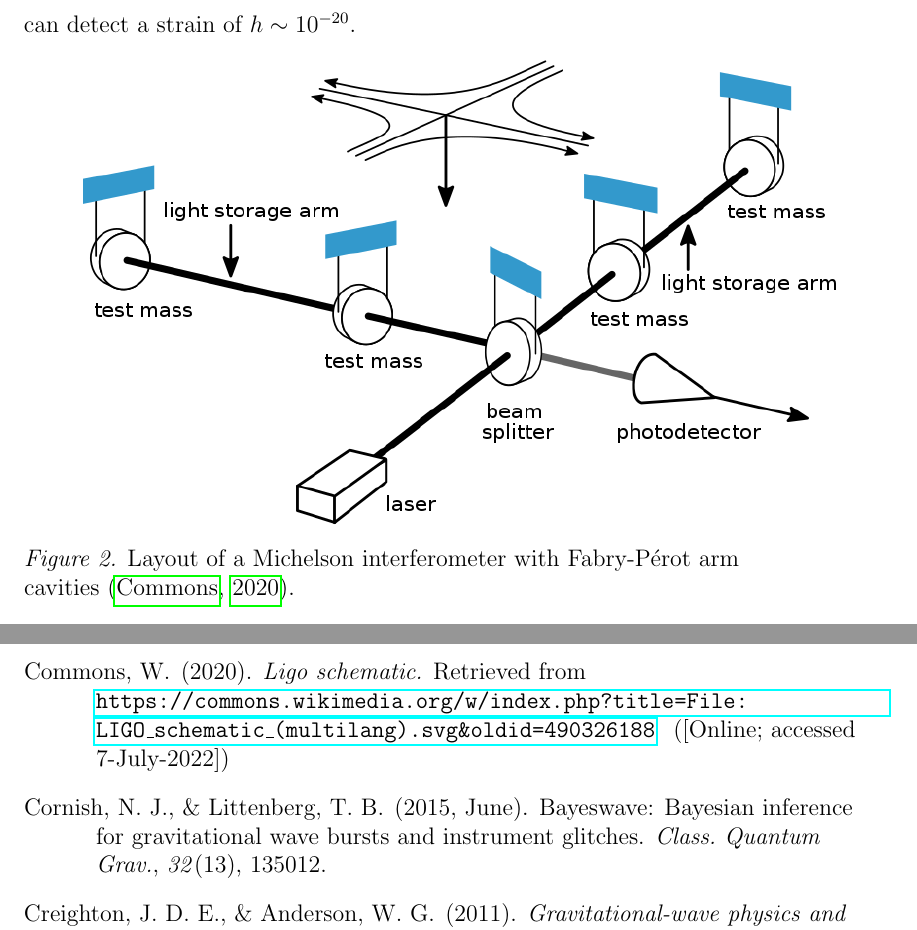
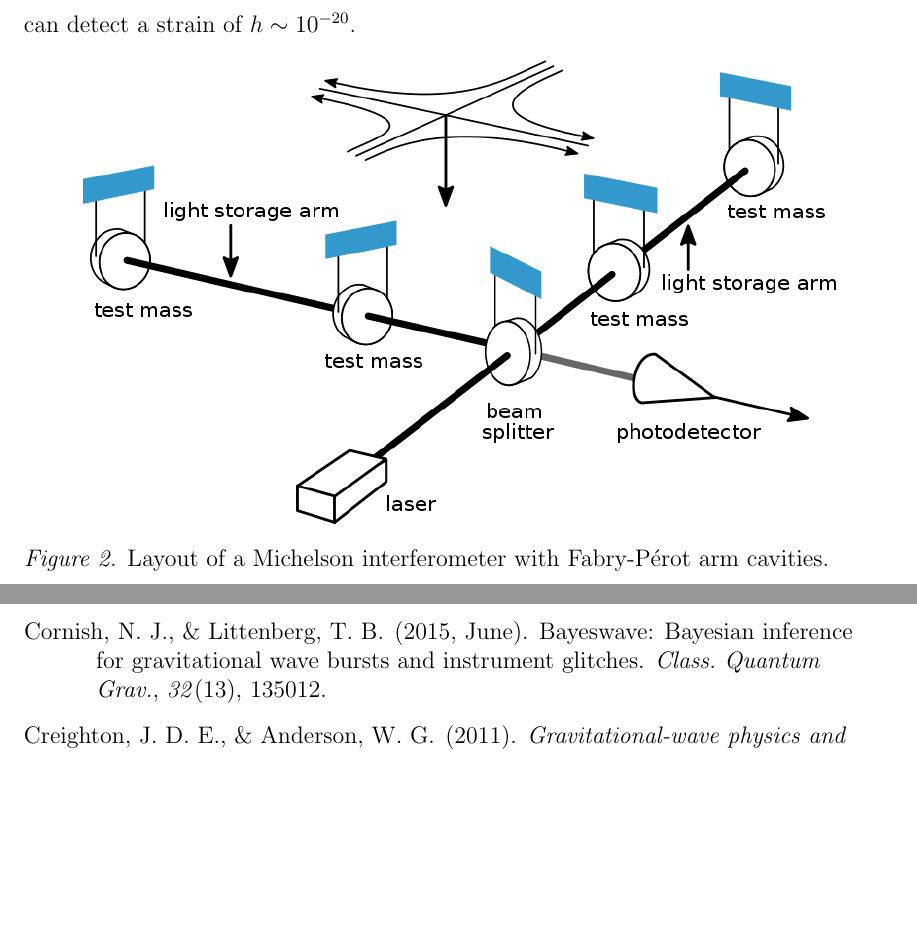
Before and after one commit to pdqnguyen/dissertation, a LaTeX thesis (main.tex, which reads detectors.tex): two parts of pages 40 and 139 of 144, joined at a grey line, cut so that both start at the same text, the shorter picture padded with empty space. Compiled offline with pdfLaTeX.

Commit message:
fixed a ref

```diff
--- a/detectors.tex
+++ b/detectors.tex
@@ -38,7 +38,7 @@ Nevertheless, combined with the optimal photodiode above, this setup can detect
 \begin{figure}[htb]
   \centering
   \includegraphics[width=0.9\textwidth]{figures/detectors/basic.png}
-  \caption{Layout of a Michelson interferometer with Fabry-P\'erot arm cavities~\protect\citep{LIGO_layout_basic}.}
+  \caption{Layout of a Michelson interferometer with Fabry-P\'erot arm cavities.}%~\protect\citep{LIGO_layout_basic}.}
   \label{fig:detectors-basic}
 \end{figure}
 
```
Also changed, not shown: main.bib (+1 -1 lines).
